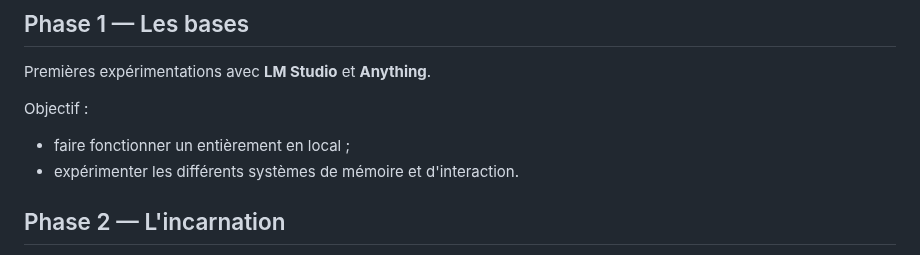
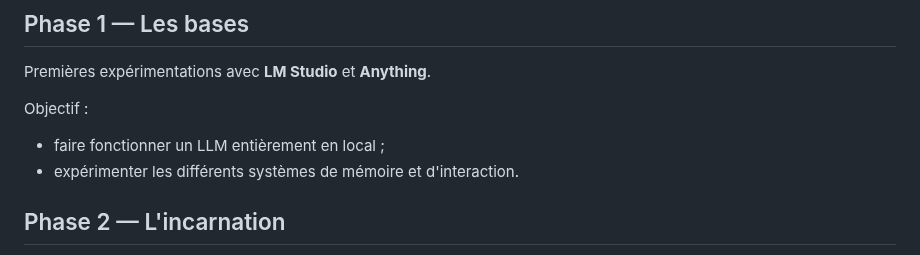
Before and after one commit to IronWoodten/project-maya, a Markdown page: README.md, the part around the change. GitHub-like rendering.

Commit message:
Clarify objective for local LLM operation

```diff
--- a/README.md
+++ b/README.md
@@ -121,7 +121,7 @@ Premières expérimentations avec **LM Studio** et **Anything**.
 
 Objectif :
 
-- faire fonctionner un  entièrement en local ;
+- faire fonctionner un LLM entièrement en local ;
 - expérimenter les différents systèmes de mémoire et d'interaction.
 
 ## Phase 2 — L'incarnation
```
